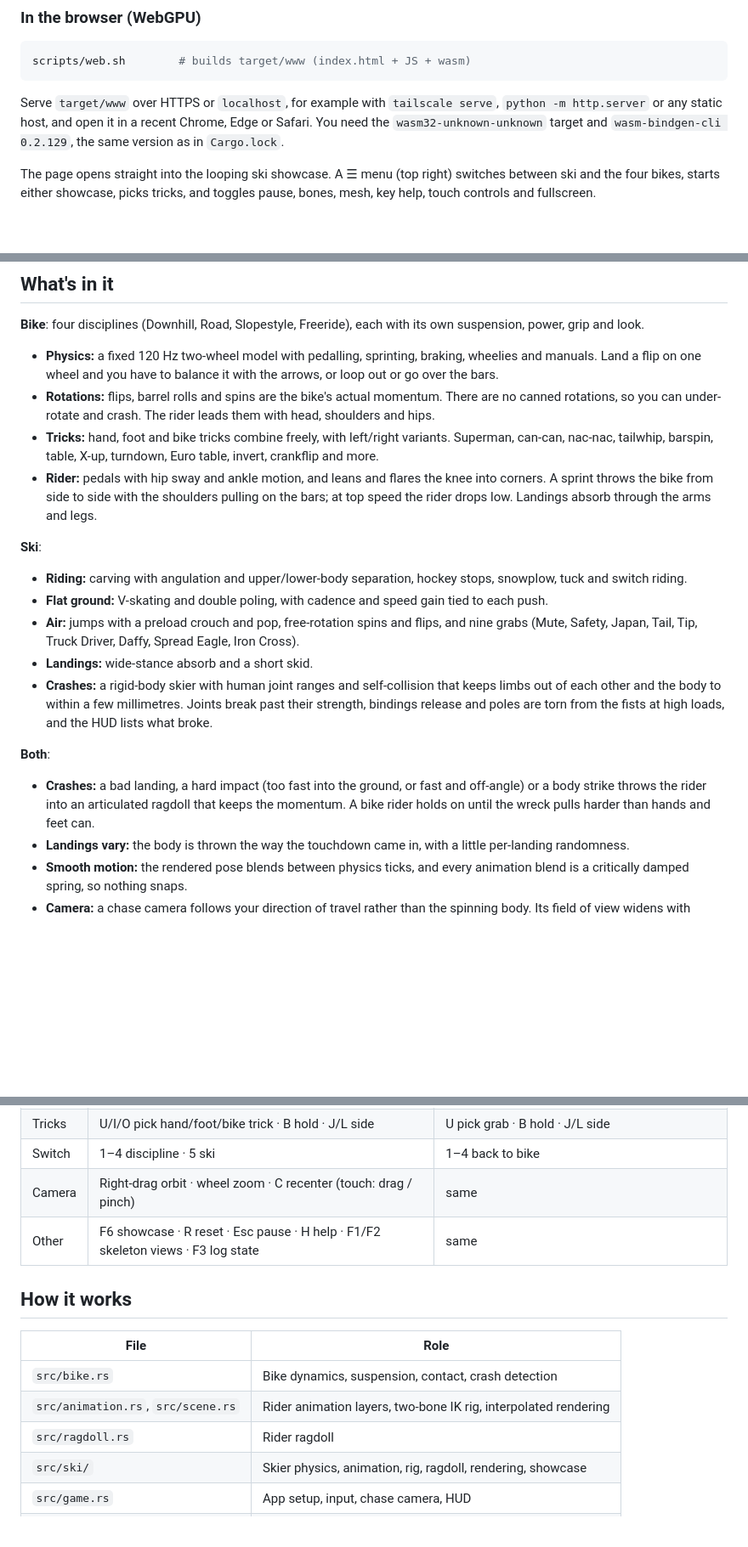
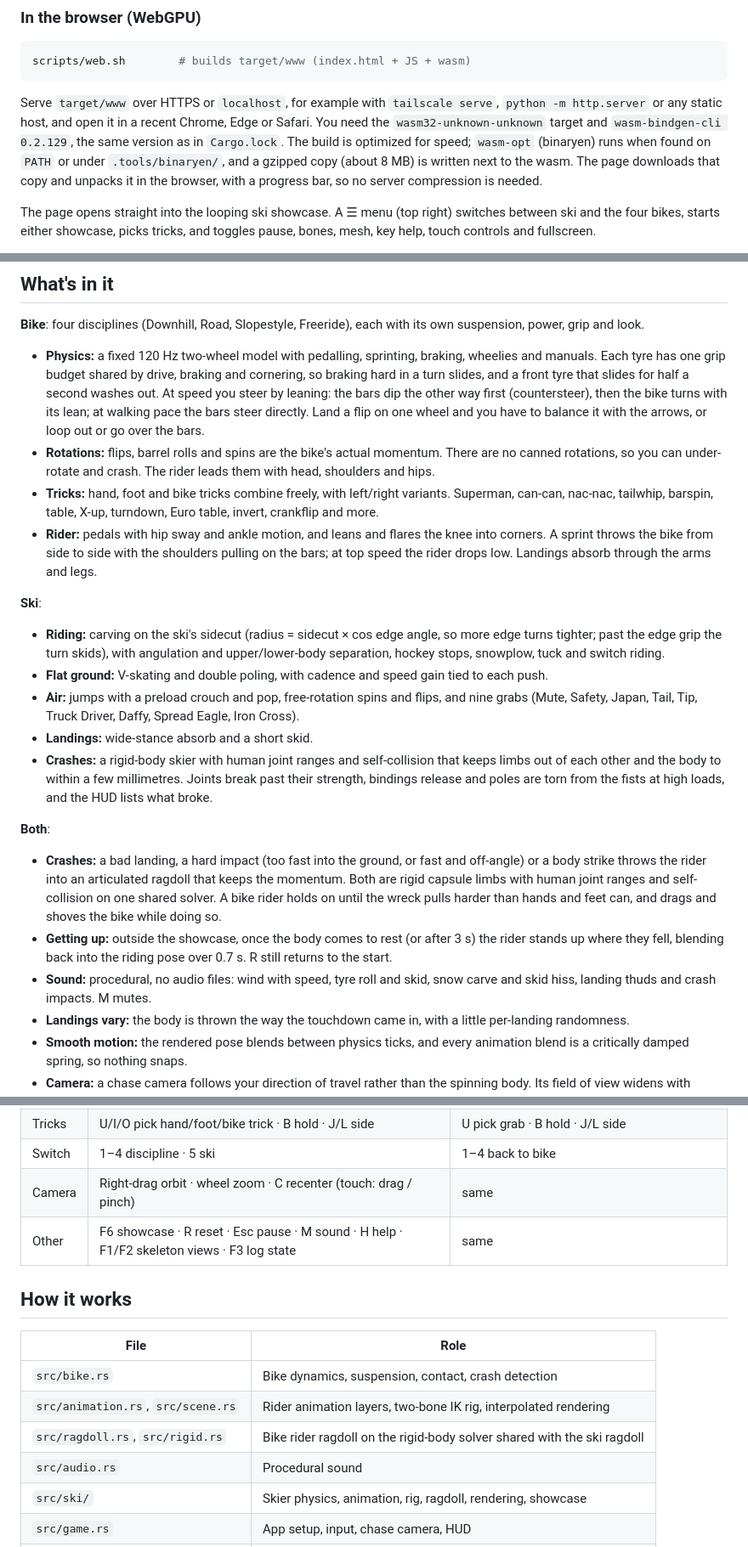
Before and after one commit to OpenRsG/RustRepublic, a Markdown page: README.md, 3 parts joined by grey strips. Shown at 85% size. Drawn GitHub-style; blank space fills up the shorter version.

Commit message:
Docs: grip budget, lean steering, carve radius, rigid bike ragdoll, get-up, sound, web build; Sound in the web menu

```diff
--- a/README.md
+++ b/README.md
@@ -39,7 +39,10 @@ scripts/web.sh        # builds target/www (index.html + JS + wasm)
 Serve `target/www` over HTTPS or `localhost`, for example with `tailscale serve`,
 `python -m http.server` or any static host, and open it in a recent Chrome, Edge or
 Safari. You need the `wasm32-unknown-unknown` target and
-`wasm-bindgen-cli 0.2.129`, the same version as in `Cargo.lock`.
+`wasm-bindgen-cli 0.2.129`, the same version as in `Cargo.lock`. The build is optimized
+for speed; `wasm-opt` (binaryen) runs when found on `PATH` or under `.tools/binaryen/`, and
+a gzipped copy (about 8 MB) is written next to the wasm. The page downloads that copy and
+unpacks it in the browser, with a progress bar, so no server compression is needed.
 
 The page opens straight into the looping ski showcase. A ☰ menu (top right) switches
 between ski and the four bikes, starts either showcase, picks tricks, and toggles pause,
@@ -58,7 +61,11 @@ bones, mesh, key help, touch controls and fullscreen.
 **Bike**: four disciplines (Downhill, Road, Slopestyle, Freeride), each with its own
 suspension, power, grip and look.
 - **Physics:** a fixed 120 Hz two-wheel model with pedalling, sprinting, braking,
-  wheelies and manuals. Land a flip on one wheel and you have to balance it with the
+  wheelies and manuals. Each tyre has one grip budget shared by drive, braking and
+  cornering, so braking hard in a turn slides, and a front tyre that slides for half a
+  second washes out. At speed you steer by leaning: the bars dip the other way first
+  (countersteer), then the bike turns with its lean; at walking pace the bars steer
+  directly. Land a flip on one wheel and you have to balance it with the
   arrows, or loop out or go over the bars.
 - **Rotations:** flips, barrel rolls and spins are the bike's actual momentum. There are
   no canned rotations, so you can under-rotate and crash. The rider leads them with head,
@@ -71,7 +78,8 @@ suspension, power, grip and look.
   bars; at top speed the rider drops low. Landings absorb through the arms and legs.
 
 **Ski**:
-- **Riding:** carving with angulation and upper/lower-body separation, hockey stops,
+- **Riding:** carving on the ski's sidecut (radius = sidecut × cos edge angle, so more
+  edge turns tighter; past the edge grip the turn skids), with angulation and upper/lower-body separation, hockey stops,
   snowplow, tuck and switch riding.
 - **Flat ground:** V-skating and double poling, with cadence and speed gain tied to each
   push.
@@ -86,7 +94,14 @@ suspension, power, grip and look.
 **Both**:
 - **Crashes:** a bad landing, a hard impact (too fast into the ground, or fast and
   off-angle) or a body strike throws the rider into an articulated ragdoll that keeps
-  the momentum. A bike rider holds on until the wreck pulls harder than hands and feet can.
+  the momentum. Both are rigid capsule limbs with human joint ranges and self-collision on
+  one shared solver. A bike rider holds on until the wreck pulls harder than hands and
+  feet can, and drags and shoves the bike while doing so.
+- **Getting up:** outside the showcase, once the body comes to rest (or after 3 s) the
+  rider stands up where they fell, blending back into the riding pose over 0.7 s.
+  R still returns to the start.
+- **Sound:** procedural, no audio files: wind with speed, tyre roll and skid, snow
+  carve and skid hiss, landing thuds and crash impacts. M mutes.
 - **Landings vary:** the body is thrown the way the touchdown came in, with a little
   per-landing randomness.
 - **Smooth motion:** the rendered pose blends between physics ticks, and every animation
@@ -115,7 +130,7 @@ suspension, power, grip and look.
 | Tricks | U/I/O pick hand/foot/bike trick · B hold · J/L side | U pick grab · B hold · J/L side |
 | Switch | 1–4 discipline · 5 ski | 1–4 back to bike |
 | Camera | Right-drag orbit · wheel zoom · C recenter (touch: drag / pinch) | same |
-| Other | F6 showcase · R reset · Esc pause · H help · F1/F2 skeleton views · F3 log state | same |
+| Other | F6 showcase · R reset · Esc pause · M sound · H help · F1/F2 skeleton views · F3 log state | same |
 
 ## How it works
 
@@ -123,7 +138,8 @@ suspension, power, grip and look.
 | --- | --- |
 | `src/bike.rs` | Bike dynamics, suspension, contact, crash detection |
 | `src/animation.rs`, `src/scene.rs` | Rider animation layers, two-bone IK rig, interpolated rendering |
-| `src/ragdoll.rs` | Rider ragdoll |
+| `src/ragdoll.rs`, `src/rigid.rs` | Bike rider ragdoll on the rigid-body solver shared with the ski ragdoll |
+| `src/audio.rs` | Procedural sound |
 | `src/ski/` | Skier physics, animation, rig, ragdoll, rendering, showcase |
 | `src/game.rs` | App setup, input, chase camera, HUD |
 | `src/showcase.rs` | Bike F6 script, driven through the normal controls |
```
Also changed, not shown: docs/DEVELOPMENT.md (+28 -10 lines).
